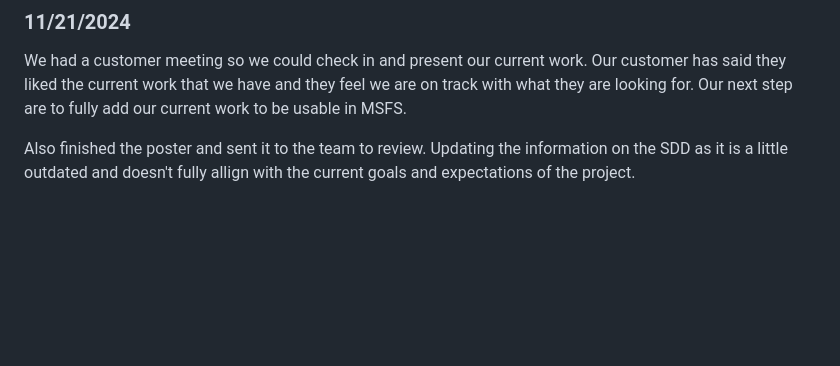
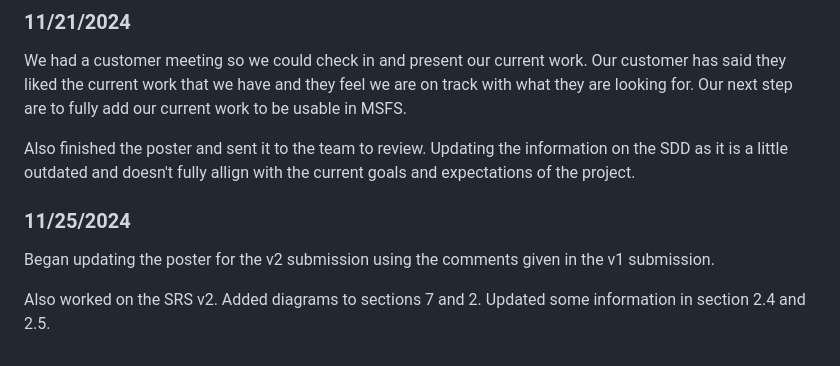
Before and after one commit to Hcappers/GNSS, a Markdown page: Lofton.md, the part around the change. Drawn GitHub-style; blank space fills up the shorter version.

```diff
--- a/Lofton.md
+++ b/Lofton.md
@@ -110,3 +110,9 @@ These papers give some background information on GPS spoofing and how it relates
 We had a customer meeting so we could check in and present our current work. Our customer has said they liked the current work that we have and they feel we are on track with what they are looking for. Our next step are to fully add our current work to be usable in MSFS.
 
 Also finished the poster and sent it to the team to review. Updating the information on the SDD as it is a little outdated and doesn't fully allign with the current goals and expectations of the project.
+
+### 11/25/2024
+
+Began updating the poster for the v2 submission using the comments given in the v1 submission.
+
+Also worked on the SRS v2. Added diagrams to sections 7 and 2. Updated some information in section 2.4 and 2.5.
```
